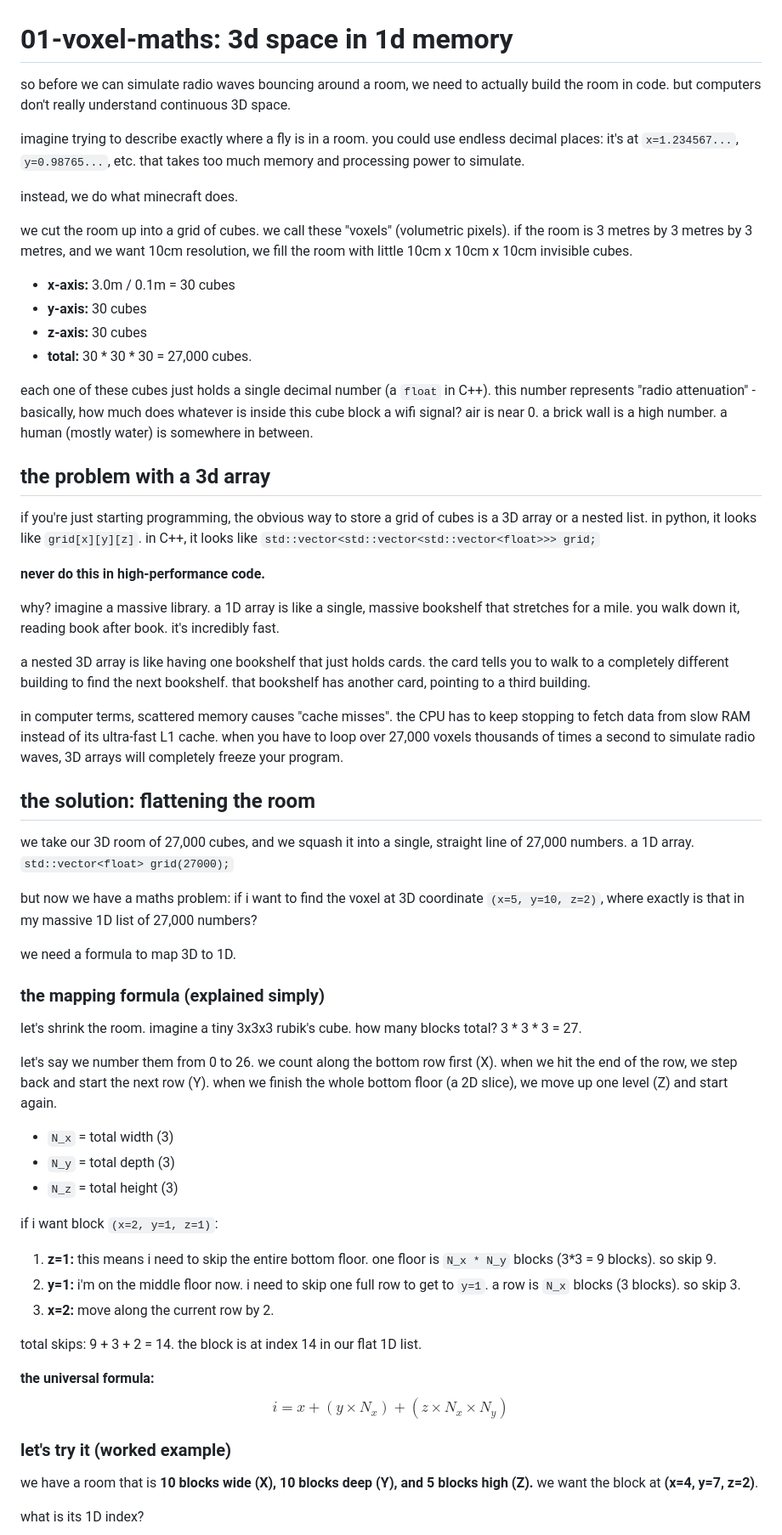
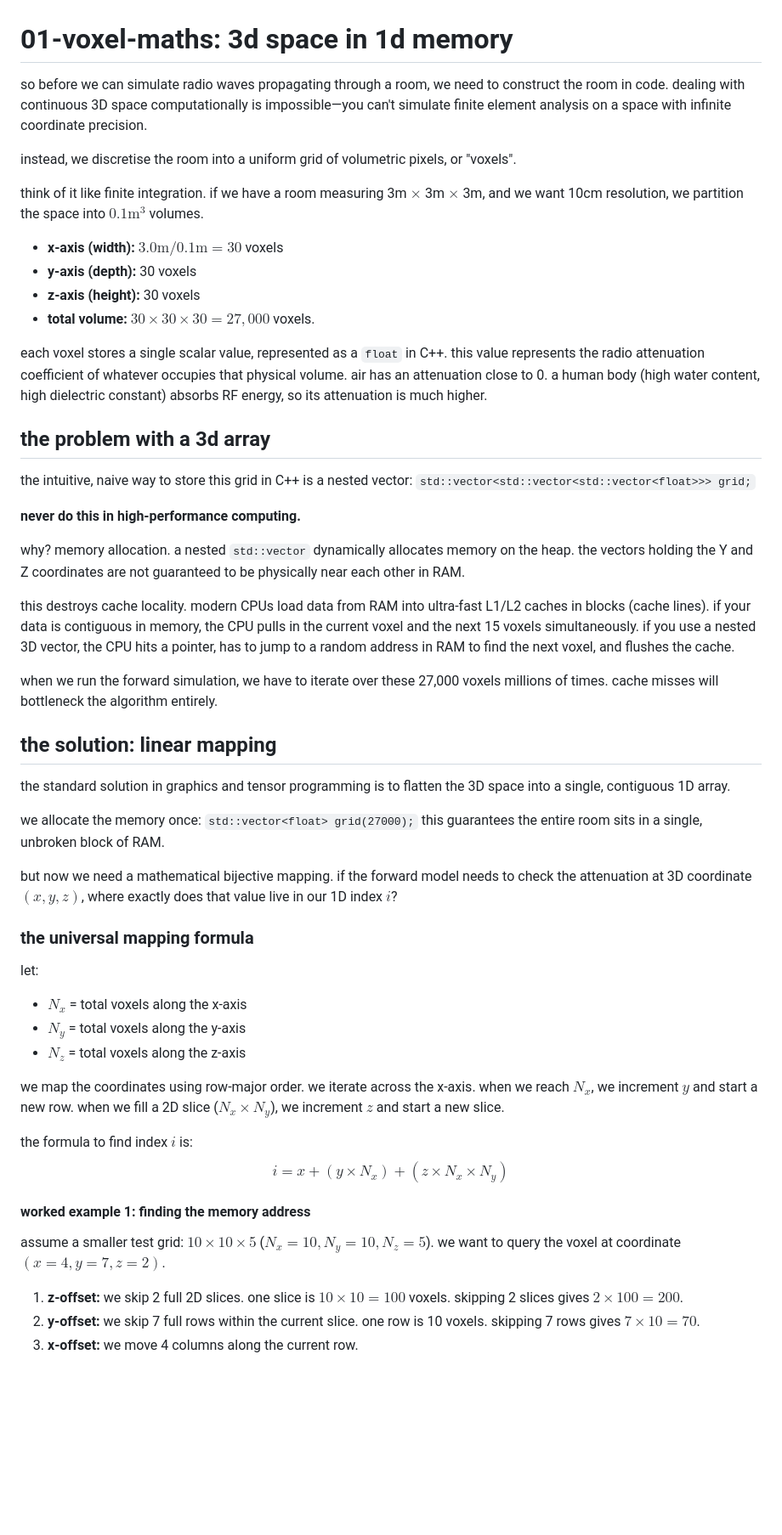
Before and after one commit to potionxyz/rti-simulator, a Markdown page: learning/01-voxel-maths.md, the part around one of its changes. Shown at 85% size. Drawn GitHub-style; blank space fills up the shorter version.

Commit message:
learning: refine voxel maths analogies for a-level physics/maths tone

```diff
--- a/learning/01-voxel-maths.md
+++ b/learning/01-voxel-maths.md
@@ -1,72 +1,58 @@
 # 01-voxel-maths: 3d space in 1d memory
 
-so before we can simulate radio waves bouncing around a room, we need to actually build the room in code. but computers don't really understand continuous 3D space.
+so before we can simulate radio waves propagating through a room, we need to construct the room in code. dealing with continuous 3D space computationally is impossible—you can't simulate finite element analysis on a space with infinite coordinate precision.
 
-imagine trying to describe exactly where a fly is in a room. you could use endless decimal places: it's at `x=1.234567...`, `y=0.98765...`, etc. that takes too much memory and processing power to simulate.
+instead, we discretise the room into a uniform grid of volumetric pixels, or "voxels".
 
-instead, we do what minecraft does.
+think of it like finite integration. if we have a room measuring 3m $\times$ 3m $\times$ 3m, and we want 10cm resolution, we partition the space into $0.1\text{m}^3$ volumes.
 
-we cut the room up into a grid of cubes. we call these "voxels" (volumetric pixels). if the room is 3 metres by 3 metres by 3 metres, and we want 10cm resolution, we fill the room with little 10cm x 10cm x 10cm invisible cubes.
+* **x-axis (width):** $3.0\text{m} / 0.1\text{m} = 30$ voxels
+* **y-axis (depth):** 30 voxels
+* **z-axis (height):** 30 voxels
+* **total volume:** $30 \times 30 \times 30 = 27,000$ voxels.
 
-* **x-axis:** 3.0m / 0.1m = 30 cubes
-* **y-axis:** 30 cubes
-* **z-axis:** 30 cubes
-* **total:** 30 * 30 * 30 = 27,000 cubes.
-
-each one of these cubes just holds a single decimal number (a `float` in C++). this number represents "radio attenuation" - basically, how much does whatever is inside this cube block a wifi signal? air is near 0. a brick wall is a high number. a human (mostly water) is somewhere in between.
+each voxel stores a single scalar value, represented as a `float` in C++. this value represents the radio attenuation coefficient of whatever occupies that physical volume. air has an attenuation close to 0. a human body (high water content, high dielectric constant) absorbs RF energy, so its attenuation is much higher.
 
 ## the problem with a 3d array
 
-if you're just starting programming, the obvious way to store a grid of cubes is a 3D array or a nested list.
-in python, it looks like `grid[x][y][z]`.
-in C++, it looks like `std::vector<std::vector<std::vector<float>>> grid;`
+the intuitive, naive way to store this grid in C++ is a nested vector:
+`std::vector<std::vector<std::vector<float>>> grid;`
 
-**never do this in high-performance code.**
+**never do this in high-performance computing.**
 
-why? imagine a massive library.
-a 1D array is like a single, massive bookshelf that stretches for a mile. you walk down it, reading book after book. it's incredibly fast.
+why? memory allocation. a nested `std::vector` dynamically allocates memory on the heap. the vectors holding the Y and Z coordinates are not guaranteed to be physically near each other in RAM.
 
-a nested 3D array is like having one bookshelf that just holds cards. the card tells you to walk to a completely different building to find the next bookshelf. that bookshelf has another card, pointing to a third building.
+this destroys cache locality. modern CPUs load data from RAM into ultra-fast L1/L2 caches in blocks (cache lines). if your data is contiguous in memory, the CPU pulls in the current voxel and the next 15 voxels simultaneously. if you use a nested 3D vector, the CPU hits a pointer, has to jump to a random address in RAM to find the next voxel, and flushes the cache.
 
-in computer terms, scattered memory causes "cache misses". the CPU has to keep stopping to fetch data from slow RAM instead of its ultra-fast L1 cache. when you have to loop over 27,000 voxels thousands of times a second to simulate radio waves, 3D arrays will completely freeze your program.
+when we run the forward simulation, we have to iterate over these 27,000 voxels millions of times. cache misses will bottleneck the algorithm entirely.
 
-## the solution: flattening the room
+## the solution: linear mapping
 
-we take our 3D room of 27,000 cubes, and we squash it into a single, straight line of 27,000 numbers.
-a 1D array. `std::vector<float> grid(27000);`
+the standard solution in graphics and tensor programming is to flatten the 3D space into a single, contiguous 1D array.
 
-but now we have a maths problem: if i want to find the voxel at 3D coordinate `(x=5, y=10, z=2)`, where exactly is that in my massive 1D list of 27,000 numbers?
+we allocate the memory once: `std::vector<float> grid(27000);`
+this guarantees the entire room sits in a single, unbroken block of RAM.
 
-we need a formula to map 3D to 1D.
+but now we need a mathematical bijective mapping. if the forward model needs to check the attenuation at 3D coordinate $(x, y, z)$, where exactly does that value live in our 1D index $i$?
 
-### the mapping formula (explained simply)
+### the universal mapping formula
 
-let's shrink the room. imagine a tiny 3x3x3 rubik's cube.
-how many blocks total? 3 * 3 * 3 = 27.
+let:
+* $N_x$ = total voxels along the x-axis
+* $N_y$ = total voxels along the y-axis
+* $N_z$ = total voxels along the z-axis
 
-let's say we number them from 0 to 26.
-we count along the bottom row first (X). when we hit the end of the row, we step back and start the next row (Y). when we finish the whole bottom floor (a 2D slice), we move up one level (Z) and start again.
+we map the coordinates using row-major order. we iterate across the x-axis. when we reach $N_x$, we increment $y$ and start a new row. when we fill a 2D slice ($N_x \times N_y$), we increment $z$ and start a new slice.
 
-* `N_x` = total width (3)
-* `N_y` = total depth (3)
-* `N_z` = total height (3)
-
-if i want block `(x=2, y=1, z=1)`:
-
-1. **z=1:** this means i need to skip the entire bottom floor. one floor is `N_x * N_y` blocks (3*3 = 9 blocks). so skip 9.
-2. **y=1:** i'm on the middle floor now. i need to skip one full row to get to `y=1`. a row is `N_x` blocks (3 blocks). so skip 3.
-3. **x=2:** move along the current row by 2.
-
-total skips: 9 + 3 + 2 = 14.
-the block is at index 14 in our flat 1D list.
-
-**the universal formula:**
+the formula to find index $i$ is:
 $$ i = x + (y \times N_x) + (z \times N_x \times N_y) $$
 
-### let's try it (worked example)
+#### worked example 1: finding the memory address
 
-we have a room that is **10 blocks wide (X), 10 blocks deep (Y), and 5 blocks high (Z).**
-we want the block at **(x=4, y=7, z=2)**.
+assume a smaller test grid: $10 \times 10 \times 5$ ($N_x=10, N_y=10, N_z=5$).
+we want to query the voxel at coordinate $(x=4, y=7, z=2)$.
 
-what is its 1D index?
+1.  **z-offset:** we skip 2 full 2D slices. one slice is $10 \times 10 = 100$ voxels. skipping 2 slices gives $2 \times 100 = 200$.
+2.  **y-offset:** we skip 7 full rows within the current slice. one row is 10 voxels. skipping 7 rows gives $7 \times 10 = 70$.
+3.  **x-offset:** we move 4 columns along the current row.
 
```
Also changed, not shown: other parts of learning/01-voxel-maths.md (+31 -39 lines).
